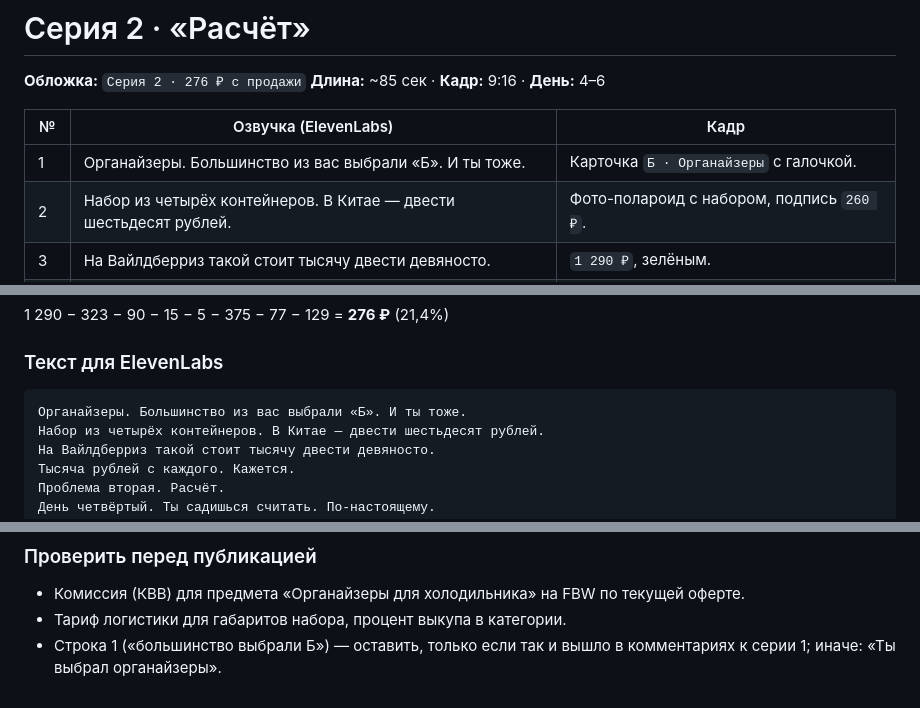
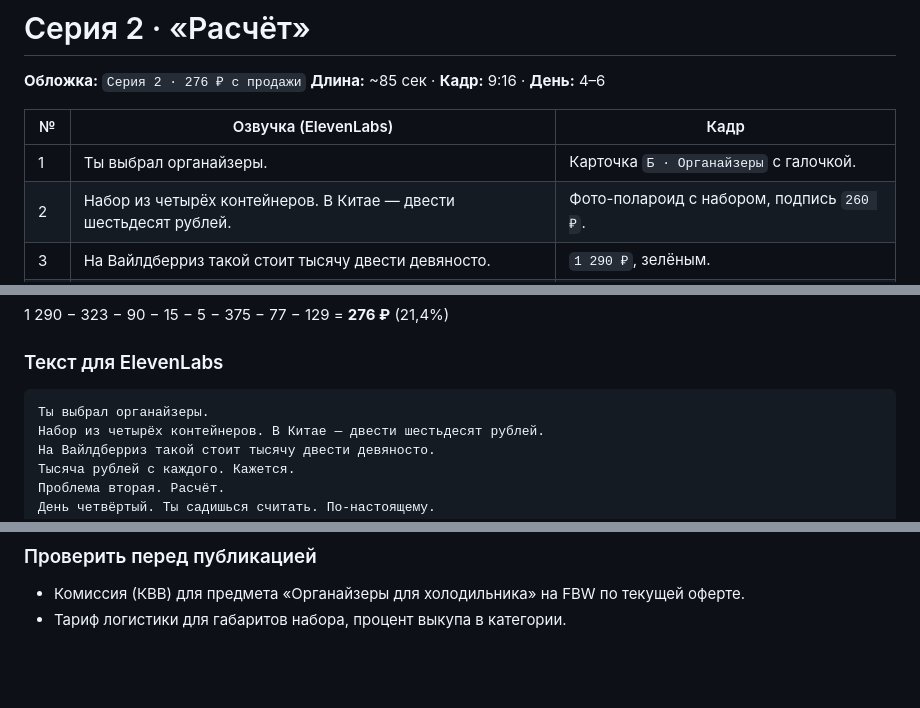
Before and after one commit to alexandro222-0d/Mem, a Markdown page: wb-series/scripts/s01e02.md, 3 parts joined by grey strips. Drawn GitHub-style; blank space fills up the shorter version.

Commit message:
Use neutral opening line in episode 2
Co-Authored-By: Claude Opus 5.5 <noreply@anthropic.com>
Claude-Session: https://claude.ai/code/session_01UQugJomjsaPsBbV3kkYPAP

````diff
--- a/wb-series/scripts/s01e02.md
+++ b/wb-series/scripts/s01e02.md
@@ -5,7 +5,7 @@
 
 | № | Озвучка (ElevenLabs) | Кадр |
 |---|---|---|
-| 1 | Органайзеры. Большинство из вас выбрали «Б». И ты тоже. | Карточка `Б · Органайзеры` с галочкой. |
+| 1 | Ты выбрал органайзеры. | Карточка `Б · Органайзеры` с галочкой. |
 | 2 | Набор из четырёх контейнеров. В Китае — двести шестьдесят рублей. | Фото-полароид с набором, подпись `260 ₽`. |
 | 3 | На Вайлдберриз такой стоит тысячу двести девяносто. | `1 290 ₽`, зелёным. |
 | 4 | Тысяча рублей с каждого. Кажется. | Тёмный фон, `+1 030 ₽?` с вопросительным знаком. |
@@ -36,7 +36,7 @@
 
 ### Текст для ElevenLabs
 ```
-Органайзеры. Большинство из вас выбрали «Б». И ты тоже.
+Ты выбрал органайзеры.
 Набор из четырёх контейнеров. В Китае — двести шестьдесят рублей.
 На Вайлдберриз такой стоит тысячу двести девяносто.
 Тысяча рублей с каждого. Кажется.
@@ -66,4 +66,3 @@
 ### Проверить перед публикацией
 - Комиссия (КВВ) для предмета «Органайзеры для холодильника» на FBW по текущей оферте.
 - Тариф логистики для габаритов набора, процент выкупа в категории.
-- Строка 1 («большинство выбрали Б») — оставить, только если так и вышло в комментариях к серии 1; иначе: «Ты выбрал органайзеры».
````
